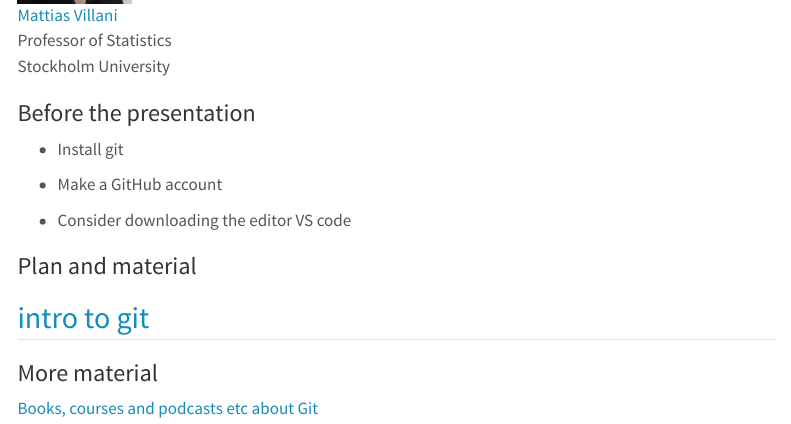
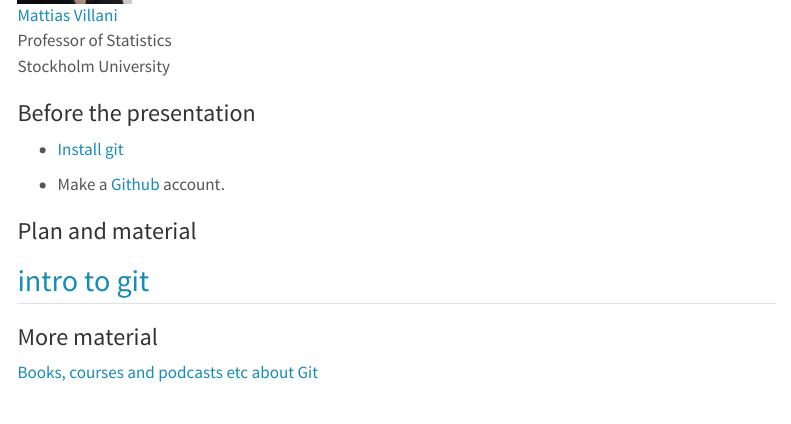
Before and after one commit to mattiasvillani/intro2git, a Quarto document (index.qmd): the page in a window 1100 px wide, from 510 px down. Rendered offline with R 4.5, knitr and Pandoc in place of Quarto, with nearby package versions; menus at the side of the page are left out.

Commit message:
added links to install git

```diff
--- a/index.qmd
+++ b/index.qmd
@@ -34,11 +34,9 @@ Statistics<br> Stockholm University
 
 ### Before the presentation
 
--   Install git
+-   [Install git](https://git-scm.com/install/)
 
--   Make a GitHub account
-
--   Consider downloading the editor VS code
+-   Make a [Github](https://github.com/) account.
 
 ### Plan and material
 
```
Also changed, not shown: 1 other file.
